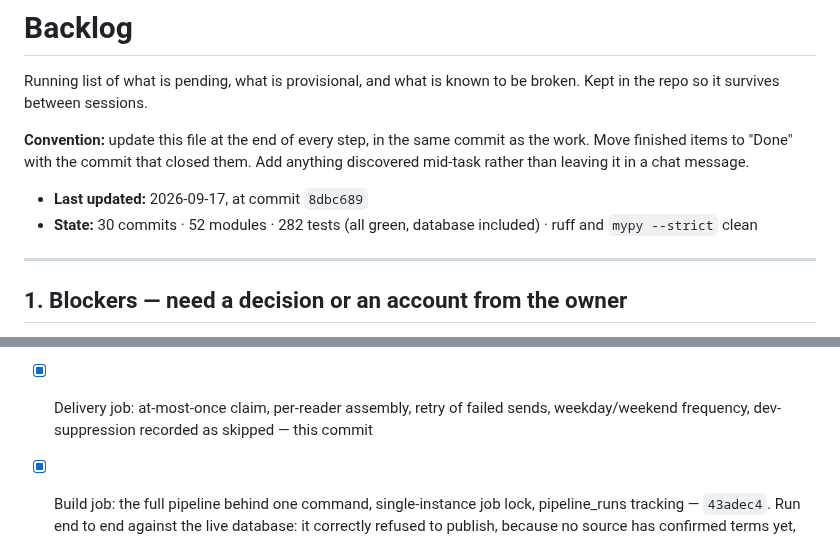
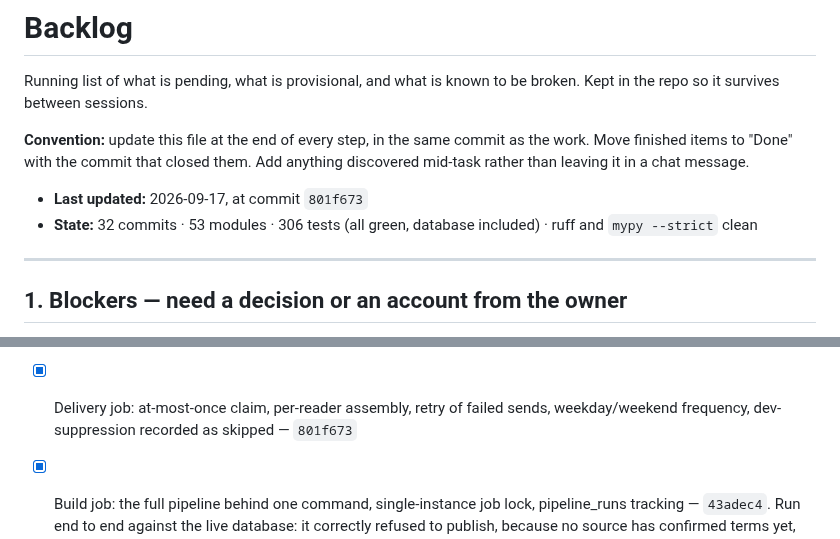
Before and after one commit to gurpreetmattu/the-morning-mosaic, a Markdown page: docs/BACKLOG.md, 2 parts joined by grey strips. Drawn GitHub-style.

Commit message:
Record the closing commit and refresh the backlog header
Co-Authored-By: Claude Opus 5 <noreply@anthropic.com>

```diff
--- a/docs/BACKLOG.md
+++ b/docs/BACKLOG.md
@@ -7,8 +7,8 @@ broken. Kept in the repo so it survives between sessions.
 as the work. Move finished items to "Done" with the commit that closed them.
 Add anything discovered mid-task rather than leaving it in a chat message.
 
-- **Last updated:** 2026-09-17, at commit `8dbc689`
-- **State:** 30 commits · 52 modules · 282 tests (all green, database included) ·
+- **Last updated:** 2026-09-17, at commit `801f673`
+- **State:** 32 commits · 53 modules · 306 tests (all green, database included) ·
   ruff and `mypy --strict` clean
 
 ---
@@ -229,7 +229,7 @@ Add anything discovered mid-task rather than leaving it in a chat message.
       reading time — `8dbc689`
 - [x] Delivery job: at-most-once claim, per-reader assembly, retry of failed
       sends, weekday/weekend frequency, dev-suppression recorded as skipped —
-      this commit
+      `801f673`
 - [x] Build job: the full pipeline behind one command, single-instance job
       lock, pipeline_runs tracking — `43adec4`. Run end to end against the
       live database: it correctly refused to publish, because no source has
```
